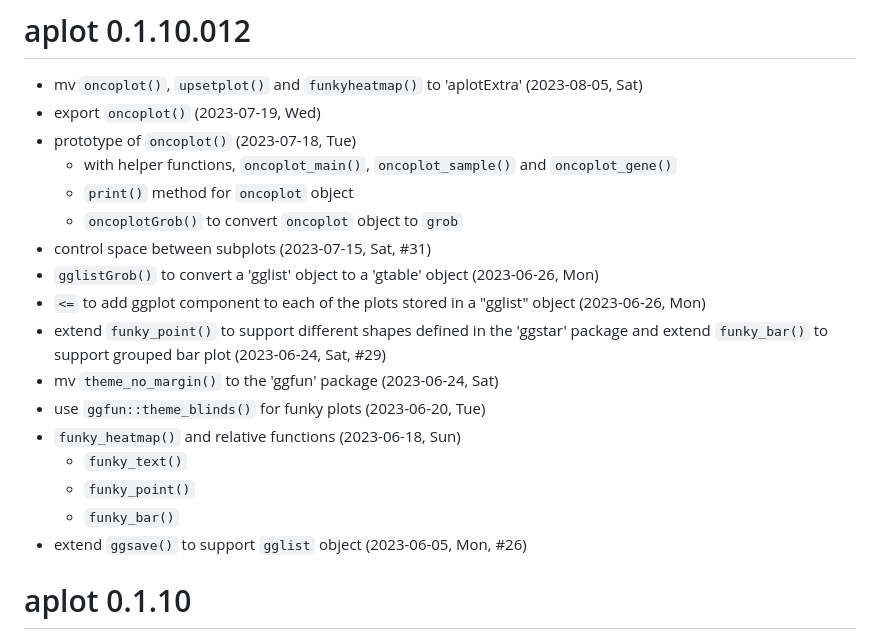
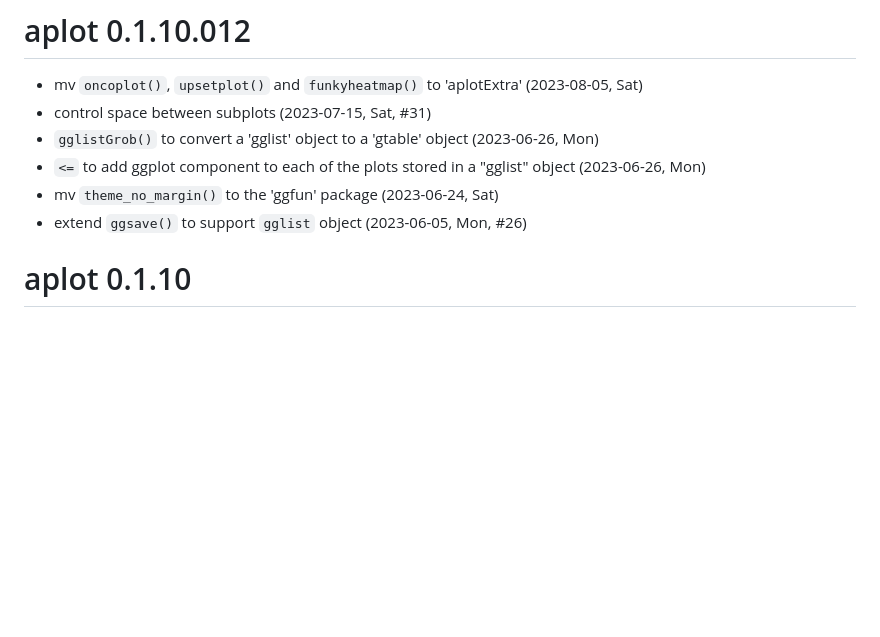
Before and after one commit to YuLab-SMU/aplot, a Markdown page: NEWS.md, the part around the change. GitHub-like rendering; blank space fills up the shorter version.

Commit message:
update news

```diff
--- a/NEWS.md
+++ b/NEWS.md
@@ -1,21 +1,10 @@
 # aplot 0.1.10.012
 
 + mv `oncoplot()`, `upsetplot()` and `funkyheatmap()` to 'aplotExtra' (2023-08-05, Sat)
-+ export `oncoplot()` (2023-07-19, Wed)
-+ prototype of `oncoplot()` (2023-07-18, Tue)
-  - with helper functions, `oncoplot_main()`, `oncoplot_sample()` and `oncoplot_gene()`
-  - `print()` method for `oncoplot` object
-  - `oncoplotGrob()` to convert `oncoplot` object to `grob`
 + control space between subplots (2023-07-15, Sat, #31)
 + `gglistGrob()` to convert a 'gglist' object to a 'gtable' object (2023-06-26, Mon)
 + `<=` to add ggplot component to each of the plots stored in a "gglist" object (2023-06-26, Mon)
-+ extend `funky_point()` to support different shapes defined in the 'ggstar' package and extend `funky_bar()` to support grouped bar plot (2023-06-24, Sat, #29)
 + mv `theme_no_margin()` to the 'ggfun' package (2023-06-24, Sat)
-+ use `ggfun::theme_blinds()` for funky plots (2023-06-20, Tue)
-+ `funky_heatmap()` and relative functions (2023-06-18, Sun)
-  + `funky_text()`
-  + `funky_point()`
-  + `funky_bar()`
 + extend `ggsave()` to support `gglist` object (2023-06-05, Mon, #26)
 
 # aplot 0.1.10
```
